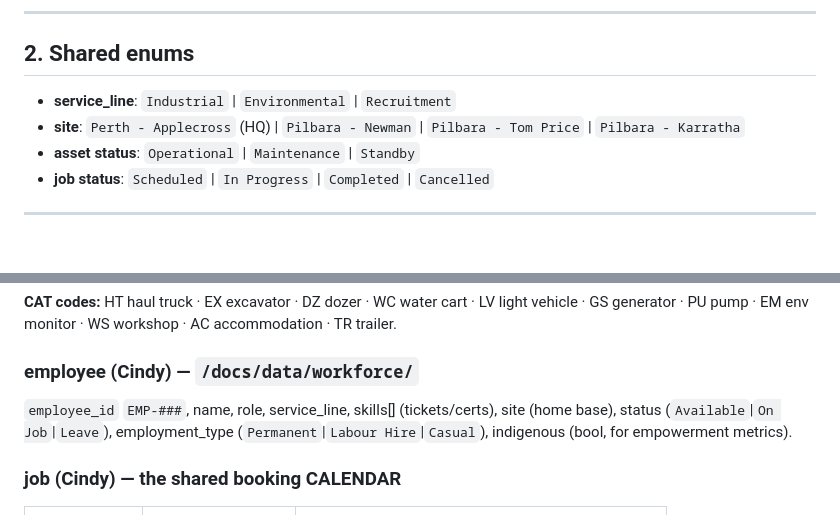
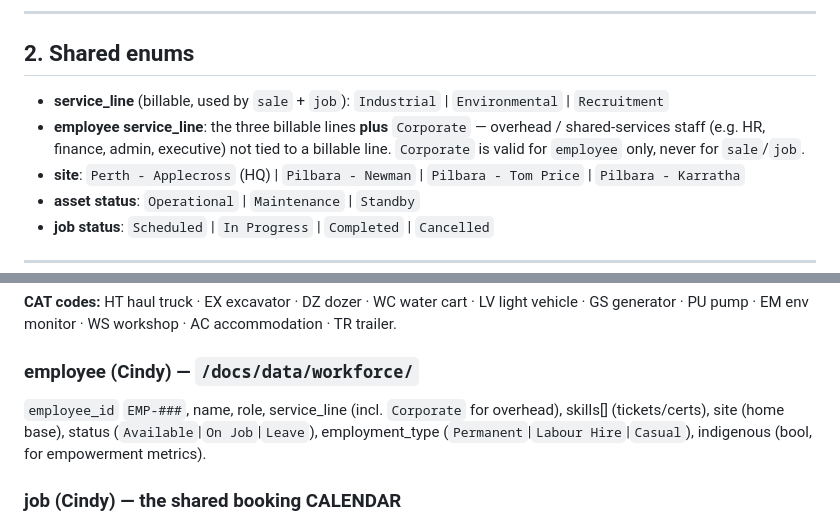
Before and after one commit to bmcevoyau/pipes-demo, a Markdown page: docs/data/schema.md, 2 parts joined by grey strips. Rendered like a GitHub page; blank space fills up the shorter version.

Commit message:
Schema §2: allow 'Corporate' as an employee-only service_line (overhead staff); sale/job stay 3 billable lines

```diff
--- a/docs/data/schema.md
+++ b/docs/data/schema.md
@@ -35,7 +35,10 @@ Cindy writes it.
 
 ## 2. Shared enums
 
-- **service_line**: `Industrial` | `Environmental` | `Recruitment`
+- **service_line** (billable, used by `sale` + `job`): `Industrial` | `Environmental` | `Recruitment`
+- **employee service_line**: the three billable lines **plus** `Corporate` — overhead /
+  shared-services staff (e.g. HR, finance, admin, executive) not tied to a billable line.
+  `Corporate` is valid for `employee` only, never for `sale`/`job`.
 - **site**: `Perth - Applecross` (HQ) | `Pilbara - Newman` | `Pilbara - Tom Price` | `Pilbara - Karratha`
 - **asset status**: `Operational` | `Maintenance` | `Standby`
 - **job status**: `Scheduled` | `In Progress` | `Completed` | `Cancelled`
@@ -74,7 +77,7 @@ LV light vehicle · GS generator · PU pump · EM env monitor · WS workshop ·
 AC accommodation · TR trailer.
 
 ### employee  (Cindy) — `/docs/data/workforce/`
-`employee_id` `EMP-###`, name, role, service_line, skills[] (tickets/certs),
+`employee_id` `EMP-###`, name, role, service_line (incl. `Corporate` for overhead), skills[] (tickets/certs),
 site (home base), status (`Available`|`On Job`|`Leave`), employment_type
 (`Permanent`|`Labour Hire`|`Casual`), indigenous (bool, for empowerment metrics).
 
```
